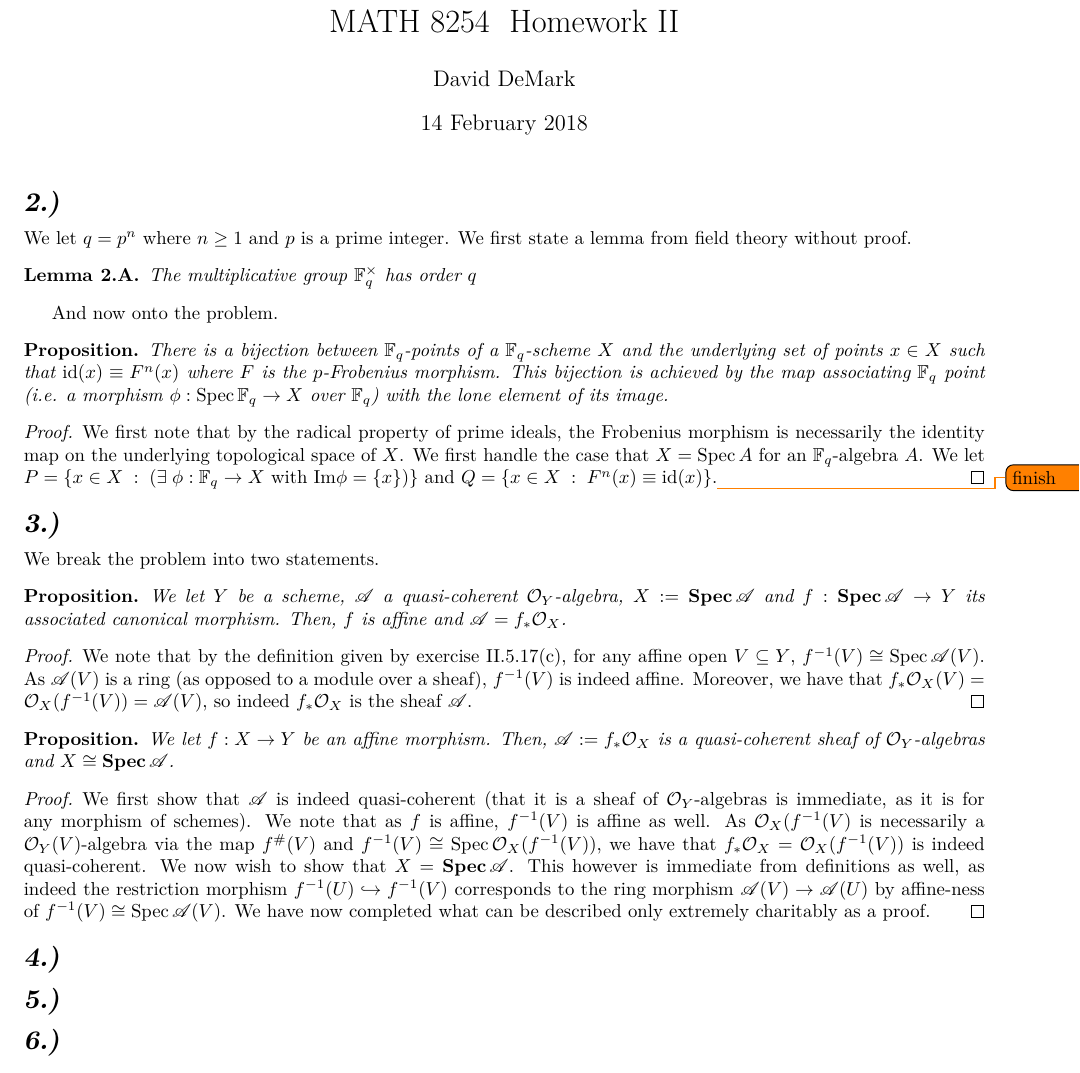
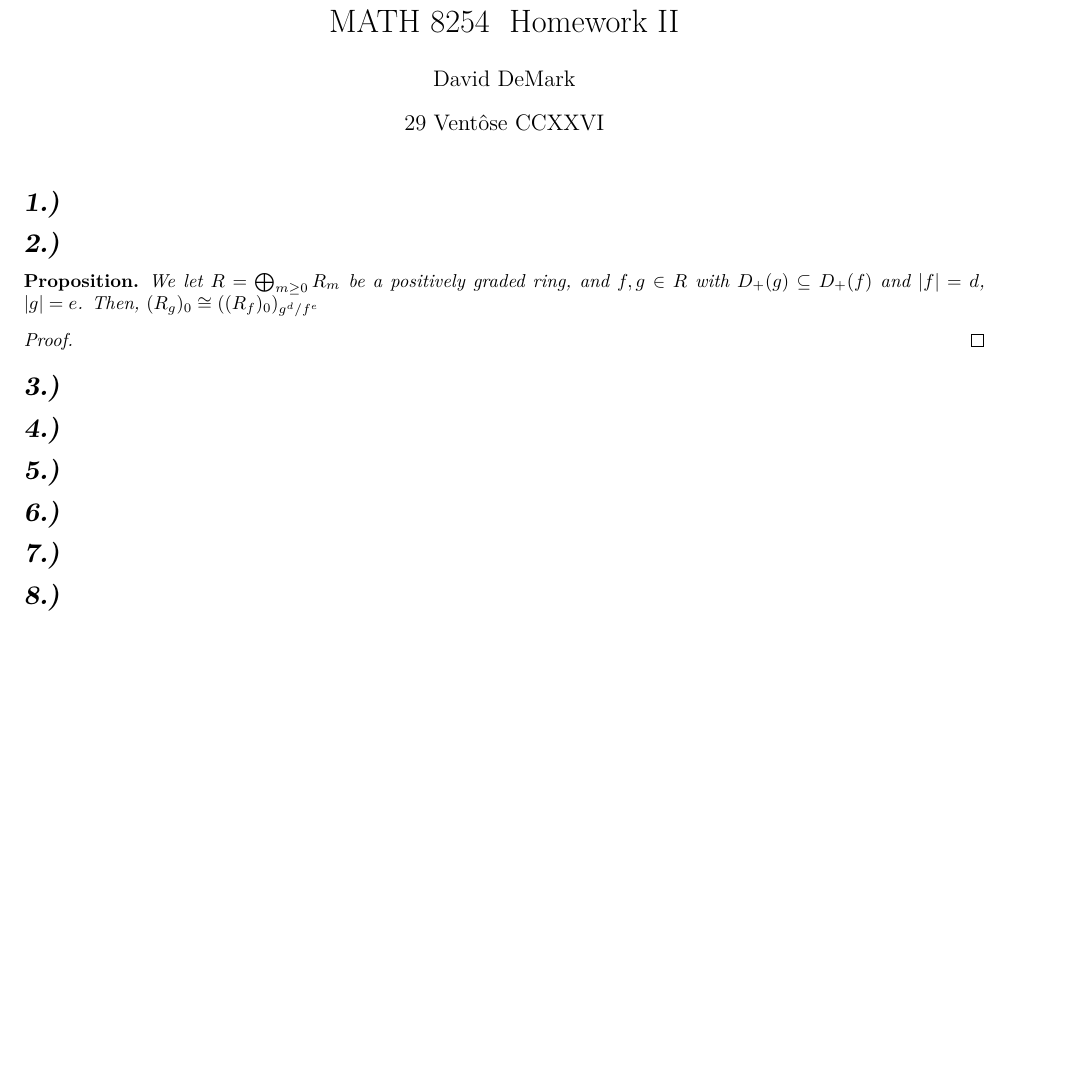
Before and after one commit to demarkd/254hw4, a LaTeX problem sheet (hw4.tex): part of the page, cut so that both start at the same text, the shorter picture padded with empty space. Compiled offline with pdfLaTeX.

Commit message:
end of day

```diff
--- a/hw4.tex
+++ b/hw4.tex
@@ -206,9 +206,11 @@
 \newtheorem{notn}[thm]{Notation}
 \newtheorem*{notn*}{Notation}
 %FINAL
+\newcounter{hwn}
+\newcounter{ryr}
+\setcounter{ryr}{226}
 \newcommand{\course}{8254}
-\newcommand{\due}{14 February 2018}
-\newcounter{hwn}
+\newcommand{\due}{29 Vent\^ose \Roman{ryr}}
 \setcounter{hwn}{2}
 \RequirePackage{geometry}
 \geometry{margin=.7in}
@@ -283,34 +285,19 @@
 \usepackage[backend=biber,style=alphabetic]{biblatex}
 \addbibresource{algeo.bib}
 \begin{document}\maketitle
-
-\prob{2} We let $q=p^n$ where $n\geq 1$ and $p$ is a prime integer.
-We first state a lemma from field theory without proof.
-\begin{lemma}
-	The multiplicative group $\FF_{q}^\times$ has order $q$
-\end{lemma}
-And now onto the problem.
+\prob{1}
+\prob{2}
 \begin{prop*}
-	There is a bijection between $\FF_q$-points of a $\FF_q$-scheme $X$ and the underlying set of points $x\in X$ such that $\id(x)\equiv F^n(x)$ where $F$ is the $p$-Frobenius morphism. This bijection is achieved by the map associating $\FF_q$ point (i.e. a morphism $\phi:\spec \FF_q\to X$ over $\FF_q$) with the lone element of its image.
+	We let $R=\bigoplus_{m\geq 0} R_m$ be a positively graded ring, and $f,g\in R$ with $D_+(g)\subseteq D_+(f)$ and $\abs{f}=d$, $\abs{g}=e$. Then, $(R_g)_0\cong ((R_f)_0)_{g^d/f^e}$
 \end{prop*}
 \begin{proof}
-	We first note that by the radical property of prime ideals, the Frobenius morphism is necessarily the identity map on the underlying topological space of $X$. We first handle the case that $X=\spec A$ for an $\FF_q$-algebra $A$. We let $P=\{x\in X\;:\;(\exists\;\phi:\FF_q\to X\text{ with } \im\phi=\{x\})\}$ and $Q=\{x\in X\;:\; F^n(x)\equiv \id(x)\}$.\todo{finish}
+
 \end{proof}
 \prob{3}
-We break the problem into two statements.
-\begin{prop*}
-	We let $Y$ be a scheme, $\Aa$ a quasi-coherent $\OO_Y$-algebra, $X:=\Spec \Aa$ and $f:\Spec \Aa\to Y$ its associated canonical morphism. Then, $f$ is affine and $\Aa=f_*\OO_X$.
-\end{prop*}
-\begin{proof}
-	We note that by the definition given by exercise II.5.17(c), for any affine open $V\subseteq Y$, $f^{-1}(V)\cong \spec \Aa(V)$. As $\Aa(V)$ is a ring (as opposed to a module over a sheaf), $f^{-1}(V)$ is indeed affine. Moreover, we have that $f_*\OO_X(V)=\OO_X(f^{-1}(V))=\Aa(V)$, so indeed $f_*\OO_X$ is the sheaf $\Aa$.
-\end{proof}
-\begin{prop*}
-	We let $f:X\to Y$ be an affine morphism. Then, $\Aa:=f_*\OO_X$ is a quasi-coherent sheaf of $\OO_Y$-algebras and $X\cong \Spec \Aa$.
-\end{prop*}\begin{proof}
-We first show that $\Aa$ is indeed quasi-coherent (that it is a sheaf of $\OO_Y$-algebras is immediate, as it is for any morphism of schemes). We note that as $f$ is affine, $f^{-1}(V)$ is affine as well. As $\OO_X(f^{-1}(V)$ is necessarily a $\OO_Y(V)$-algebra via the map $f^\#(V)$ and $f^{-1}(V)\cong \spec \OO_X(f^{-1}(V))$, we have that $f_*\OO_X=\OO_X(f^{-1}(V))$ is indeed quasi-coherent. We now wish to show that $X=\Spec \Aa$. This however is immediate from definitions as well, as indeed the restriction morphism $f^{-1}(U)\hookrightarrow f^{-1}(V)$ corresponds to the ring morphism $\Aa(V)\to \Aa(U)$ by affine-ness of $f^{-1}(V)\cong \spec \Aa(V)$. We have now completed what can be described only extremely charitably as a proof.
-\end{proof}
 \prob{4}
 \prob{5}
 \prob{6}
+\prob{7}
+\prob{8}
 
 \end{document}
```
